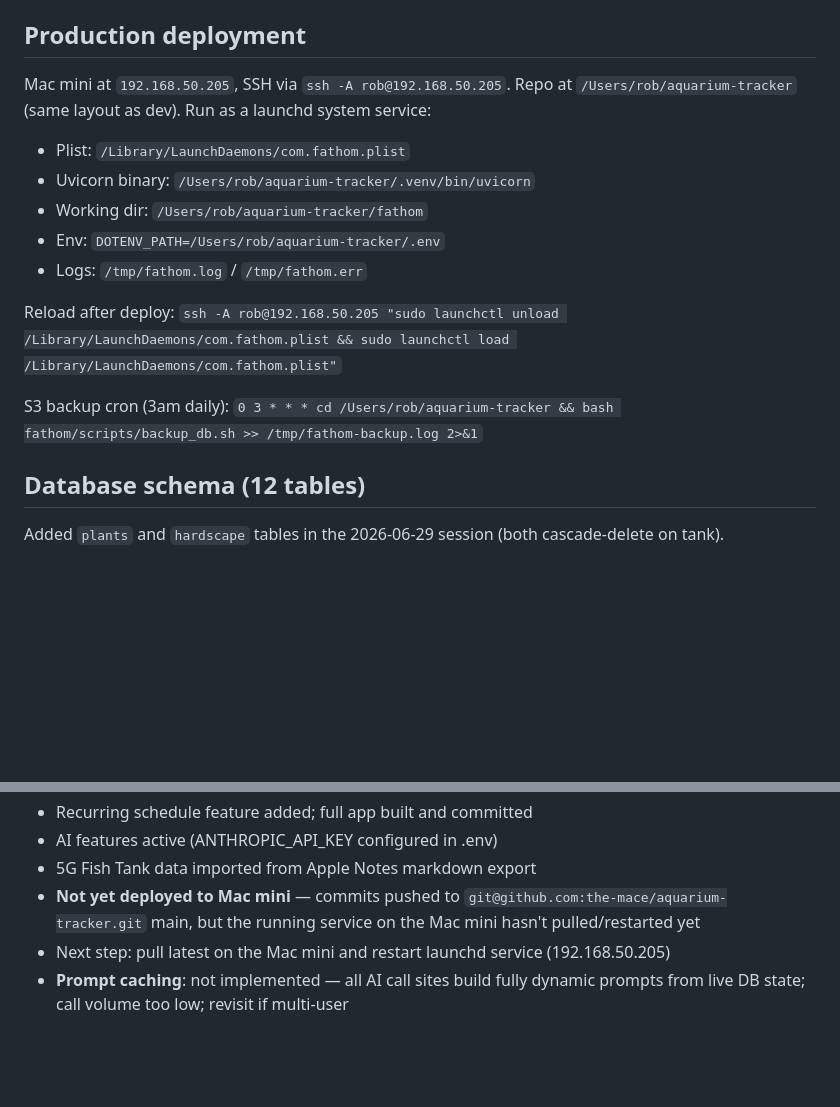
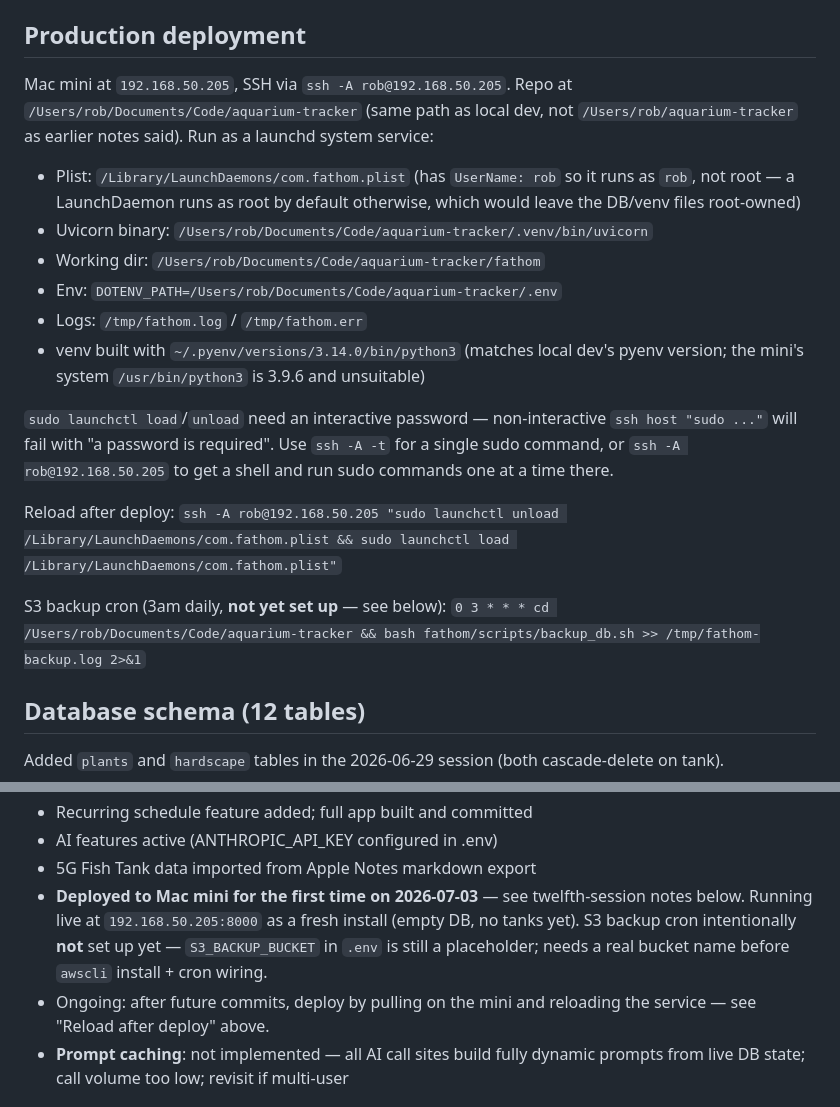
Before and after one commit to the-mace/aquarium-tracker, a Markdown page: CLAUDE.md, 2 parts joined by grey strips. Drawn GitHub-style; blank space fills up the shorter version.

Commit message:
Document first Mac mini deployment and correct production paths
Repo lives at ~/Documents/Code/aquarium-tracker on the mini (not
~/aquarium-tracker as previously assumed) — the mini had never
actually been deployed to until this session.

Co-Authored-By: Claude Sonnet 5 <noreply@anthropic.com>

```diff
--- a/CLAUDE.md
+++ b/CLAUDE.md
@@ -141,17 +141,20 @@ Import robustness: strips markdown code fences, falls back to regex `{...}` extr
 
 ## Production deployment
 
-Mac mini at `192.168.50.205`, SSH via `ssh -A rob@192.168.50.205`. Repo at `/Users/rob/aquarium-tracker` (same layout as dev). Run as a launchd system service:
+Mac mini at `192.168.50.205`, SSH via `ssh -A rob@192.168.50.205`. Repo at `/Users/rob/Documents/Code/aquarium-tracker` (same path as local dev, not `/Users/rob/aquarium-tracker` as earlier notes said). Run as a launchd system service:
 
-- Plist: `/Library/LaunchDaemons/com.fathom.plist`
-- Uvicorn binary: `/Users/rob/aquarium-tracker/.venv/bin/uvicorn`
-- Working dir: `/Users/rob/aquarium-tracker/fathom`
-- Env: `DOTENV_PATH=/Users/rob/aquarium-tracker/.env`
+- Plist: `/Library/LaunchDaemons/com.fathom.plist` (has `UserName: rob` so it runs as `rob`, not root — a LaunchDaemon runs as root by default otherwise, which would leave the DB/venv files root-owned)
+- Uvicorn binary: `/Users/rob/Documents/Code/aquarium-tracker/.venv/bin/uvicorn`
+- Working dir: `/Users/rob/Documents/Code/aquarium-tracker/fathom`
+- Env: `DOTENV_PATH=/Users/rob/Documents/Code/aquarium-tracker/.env`
 - Logs: `/tmp/fathom.log` / `/tmp/fathom.err`
+- venv built with `~/.pyenv/versions/3.14.0/bin/python3` (matches local dev's pyenv version; the mini's system `/usr/bin/python3` is 3.9.6 and unsuitable)
+
+`sudo launchctl load`/`unload` need an interactive password — non-interactive `ssh host "sudo ..."` will fail with "a password is required". Use `ssh -A -t` for a single sudo command, or `ssh -A rob@192.168.50.205` to get a shell and run sudo commands one at a time there.
 
 Reload after deploy: `ssh -A rob@192.168.50.205 "sudo launchctl unload /Library/LaunchDaemons/com.fathom.plist && sudo launchctl load /Library/LaunchDaemons/com.fathom.plist"`
 
-S3 backup cron (3am daily): `0 3 * * * cd /Users/rob/aquarium-tracker && bash fathom/scripts/backup_db.sh >> /tmp/fathom-backup.log 2>&1`
+S3 backup cron (3am daily, **not yet set up** — see below): `0 3 * * * cd /Users/rob/Documents/Code/aquarium-tracker && bash fathom/scripts/backup_db.sh >> /tmp/fathom-backup.log 2>&1`
 
 ## Database schema (12 tables)
 
@@ -224,8 +227,8 @@ Template: `fathom/templates/tanks/quick_log.html`
 - Recurring schedule feature added; full app built and committed
 - AI features active (ANTHROPIC_API_KEY configured in .env)
 - 5G Fish Tank data imported from Apple Notes markdown export
-- **Not yet deployed to Mac mini** — commits pushed to `git@github.com:the-mace/aquarium-tracker.git` main, but the running service on the Mac mini hasn't pulled/restarted yet
-- Next step: pull latest on the Mac mini and restart launchd service (192.168.50.205)
+- **Deployed to Mac mini for the first time on 2026-07-03** — see twelfth-session notes below. Running live at `192.168.50.205:8000` as a fresh install (empty DB, no tanks yet). S3 backup cron intentionally **not** set up yet — `S3_BACKUP_BUCKET` in `.env` is still a placeholder; needs a real bucket name before `awscli` install + cron wiring.
+- Ongoing: after future commits, deploy by pulling on the mini and reloading the service — see "Reload after deploy" above.
 - **Prompt caching**: not implemented — all AI call sites build fully dynamic prompts from live DB state; call volume too low; revisit if multi-user
 
 ## Testing
```
Also changed, not shown: other parts of CLAUDE.md (+12 -0 lines).
